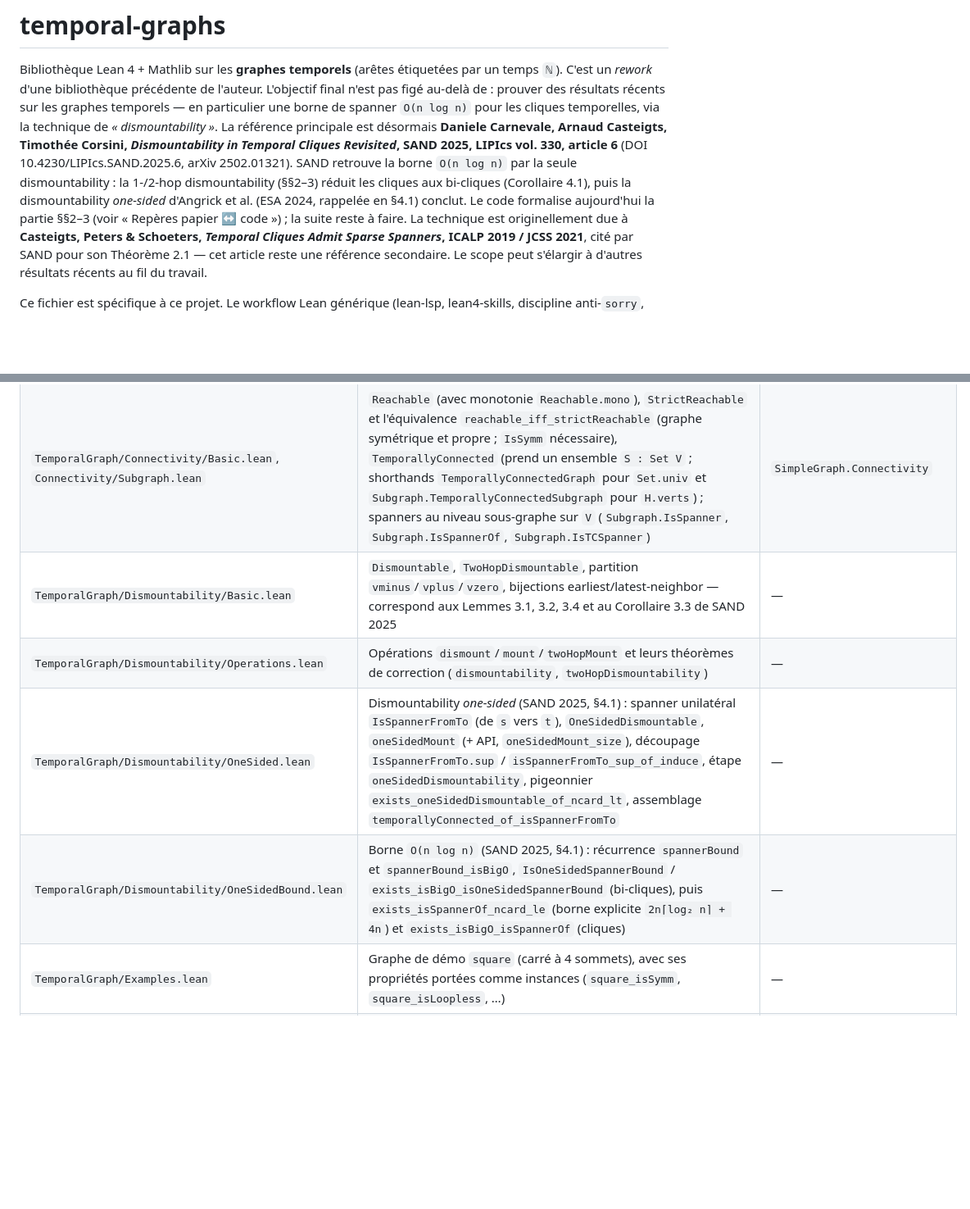
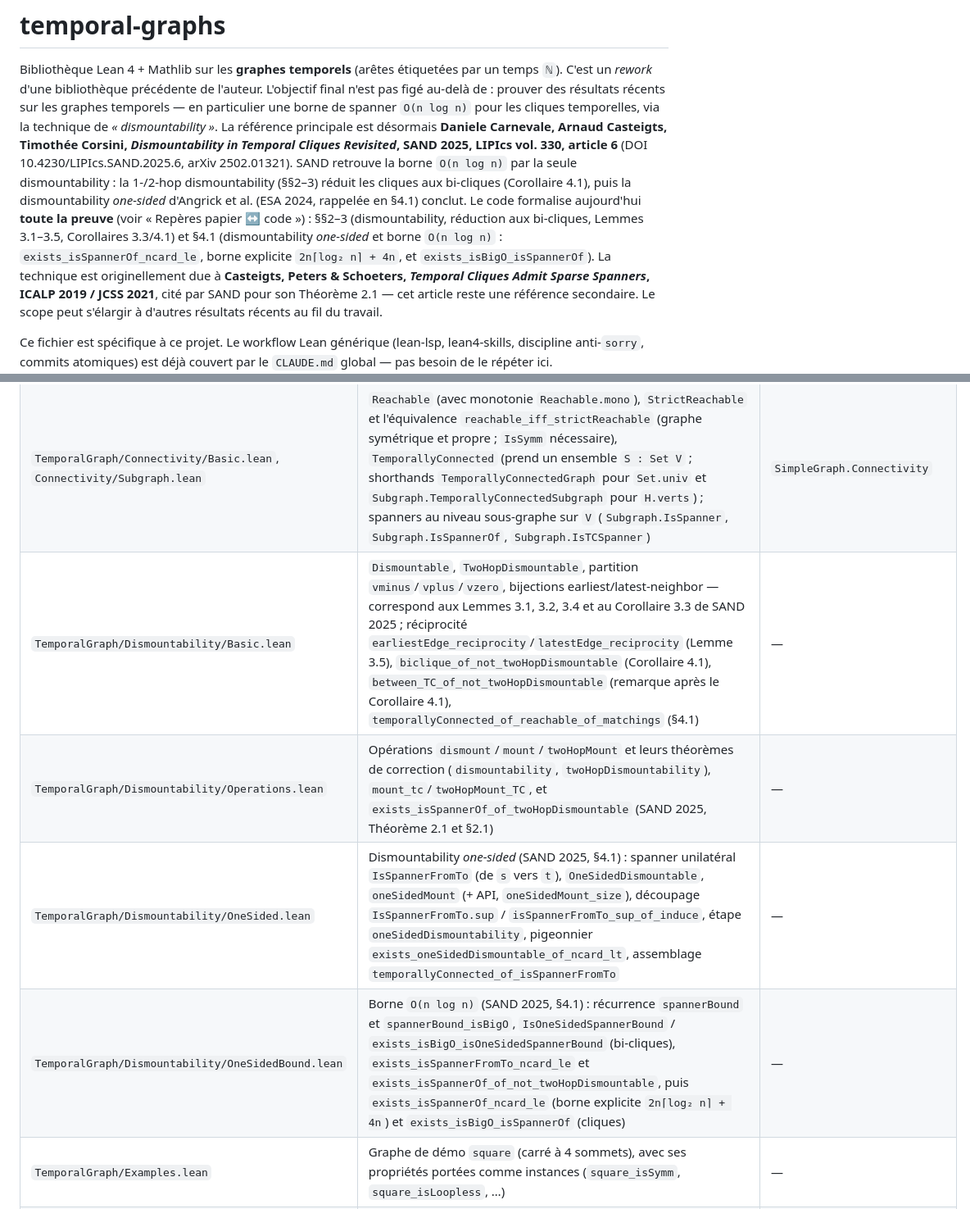
Before and after one commit to dracoanguis/temporal-graphs, a Markdown page: CLAUDE.md, 2 parts joined by grey strips. Shown at 82% size. GitHub-like rendering; blank space fills up the shorter version.

```diff
--- a/CLAUDE.md
+++ b/CLAUDE.md
@@ -9,8 +9,10 @@ Casteigts, Timothée Corsini, *Dismountability in Temporal Cliques Revisited*, S
 vol. 330, article 6** (DOI 10.4230/LIPIcs.SAND.2025.6, arXiv 2502.01321). SAND retrouve la borne
 `O(n log n)` par la seule dismountability : la 1-/2-hop dismountability (§§2–3) réduit les
 cliques aux bi-cliques (Corollaire 4.1), puis la dismountability *one-sided* d'Angrick et al.
-(ESA 2024, rappelée en §4.1) conclut. Le code formalise aujourd'hui la partie §§2–3 (voir
-« Repères papier ↔ code ») ; la suite reste à faire. La technique est originellement due à
+(ESA 2024, rappelée en §4.1) conclut. Le code formalise aujourd'hui **toute la preuve** (voir
+« Repères papier ↔ code ») : §§2–3 (dismountability, réduction aux bi-cliques, Lemmes 3.1–3.5,
+Corollaires 3.3/4.1) et §4.1 (dismountability *one-sided* et borne `O(n log n)` :
+`exists_isSpannerOf_ncard_le`, borne explicite `2n⌈log₂ n⌉ + 4n`, et `exists_isBigO_isSpannerOf`). La technique est originellement due à
 **Casteigts, Peters & Schoeters, *Temporal Cliques Admit Sparse Spanners*, ICALP 2019 / JCSS
 2021**, cité par SAND pour son Théorème 2.1 — cet article reste une référence secondaire. Le scope
 peut s'élargir à d'autres résultats récents au fil du travail.
@@ -101,10 +103,10 @@ besoin de le répéter ici.
 | `TemporalGraph/Subgraph.lean` | Sous-graphe temporel : `TemporalGraph.Subgraph` étend `TemporalGraph V`, ajoutant `verts`+preuves `adj_sub`/`edge_vert`/`edge_vert'` ; coercions (`coe`, `toTemporalGraph`), prédicats hérités `IsSymm`/`IsSimple`/`IsProper`/`IsHappy`, spécifiques au sous-graphe `IsCliqueSubgraph` ; `edgeSet`, `neighborSet`, `size`, `incidenceSet` sont hérités de `TemporalGraph` ; treillis borné et union `⊔` (`SemilatticeSup`), `induce`/`deleteVerts`/`addVerts`/`addArc`/`addEdge` ; monotonie `toTemporalGraph_le`/`toTemporalGraph_le_self` | `SimpleGraph.Subgraph` |
 | `TemporalGraph/Bipartite.lean` | Bipartition temporelle `IsBipartiteWith`/`IsBipartite` (ensembles explicites, sans hypothèse de symétrie, non classe), pont `isBipartiteWith_iff_simpleFootprint` vers Mathlib, restriction `between` aux arcs entre deux ensembles, bi-cliques temporelles `IsBicliqueWith`/`IsBiclique` (SAND 2025 §1.1 ; prennent un ensemble de sommets), constructeur `completeBipartite` sur `α ⊕ β`, et au niveau `Subgraph` : `Subgraph.between` | `SimpleGraph/Bipartite.lean` |
 | `TemporalGraph/Connectivity/Basic.lean`, `Connectivity/Subgraph.lean` | `Reachable` (avec monotonie `Reachable.mono`), `StrictReachable` et l'équivalence `reachable_iff_strictReachable` (graphe symétrique et propre ; `IsSymm` nécessaire), `TemporallyConnected` (prend un ensemble `S : Set V` ; shorthands `TemporallyConnectedGraph` pour `Set.univ` et `Subgraph.TemporallyConnectedSubgraph` pour `H.verts`) ; spanners au niveau sous-graphe sur `V` (`Subgraph.IsSpanner`, `Subgraph.IsSpannerOf`, `Subgraph.IsTCSpanner`) | `SimpleGraph.Connectivity` |
-| `TemporalGraph/Dismountability/Basic.lean` | `Dismountable`, `TwoHopDismountable`, partition `vminus`/`vplus`/`vzero`, bijections earliest/latest-neighbor — correspond aux Lemmes 3.1, 3.2, 3.4 et au Corollaire 3.3 de SAND 2025 | — |
-| `TemporalGraph/Dismountability/Operations.lean` | Opérations `dismount`/`mount`/`twoHopMount` et leurs théorèmes de correction (`dismountability`, `twoHopDismountability`) | — |
+| `TemporalGraph/Dismountability/Basic.lean` | `Dismountable`, `TwoHopDismountable`, partition `vminus`/`vplus`/`vzero`, bijections earliest/latest-neighbor — correspond aux Lemmes 3.1, 3.2, 3.4 et au Corollaire 3.3 de SAND 2025 ; réciprocité `earliestEdge_reciprocity`/`latestEdge_reciprocity` (Lemme 3.5), `biclique_of_not_twoHopDismountable` (Corollaire 4.1), `between_TC_of_not_twoHopDismountable` (remarque après le Corollaire 4.1), `temporallyConnected_of_reachable_of_matchings` (§4.1) | — |
+| `TemporalGraph/Dismountability/Operations.lean` | Opérations `dismount`/`mount`/`twoHopMount` et leurs théorèmes de correction (`dismountability`, `twoHopDismountability`), `mount_tc`/`twoHopMount_TC`, et `exists_isSpannerOf_of_twoHopDismountable` (SAND 2025, Théorème 2.1 et §2.1) | — |
 | `TemporalGraph/Dismountability/OneSided.lean` | Dismountability *one-sided* (SAND 2025, §4.1) : spanner unilatéral `IsSpannerFromTo` (de `s` vers `t`), `OneSidedDismountable`, `oneSidedMount` (+ API, `oneSidedMount_size`), découpage `IsSpannerFromTo.sup` / `isSpannerFromTo_sup_of_induce`, étape `oneSidedDismountability`, pigeonnier `exists_oneSidedDismountable_of_ncard_lt`, assemblage `temporallyConnected_of_isSpannerFromTo` | — |
-| `TemporalGraph/Dismountability/OneSidedBound.lean` | Borne `O(n log n)` (SAND 2025, §4.1) : récurrence `spannerBound` et `spannerBound_isBigO`, `IsOneSidedSpannerBound` / `exists_isBigO_isOneSidedSpannerBound` (bi-cliques), puis `exists_isSpannerOf_ncard_le` (borne explicite `2n⌈log₂ n⌉ + 4n`) et `exists_isBigO_isSpannerOf` (cliques) | — |
+| `TemporalGraph/Dismountability/OneSidedBound.lean` | Borne `O(n log n)` (SAND 2025, §4.1) : récurrence `spannerBound` et `spannerBound_isBigO`, `IsOneSidedSpannerBound` / `exists_isBigO_isOneSidedSpannerBound` (bi-cliques), `exists_isSpannerFromTo_ncard_le` et `exists_isSpannerOf_of_not_twoHopDismountable`, puis `exists_isSpannerOf_ncard_le` (borne explicite `2n⌈log₂ n⌉ + 4n`) et `exists_isBigO_isSpannerOf` (cliques) | — |
 | `TemporalGraph/Examples.lean` | Graphe de démo `square` (carré à 4 sommets), avec ses propriétés portées comme instances (`square_isSymm`, `square_isLoopless`, …) | — |
 | `TemporalGraph.lean` (racine) | Pur agrégateur d'imports, aucun code | — |
 
```
Also changed, not shown: other parts of CLAUDE.md (+12 -7 lines), README.md (+29 -15 lines).
